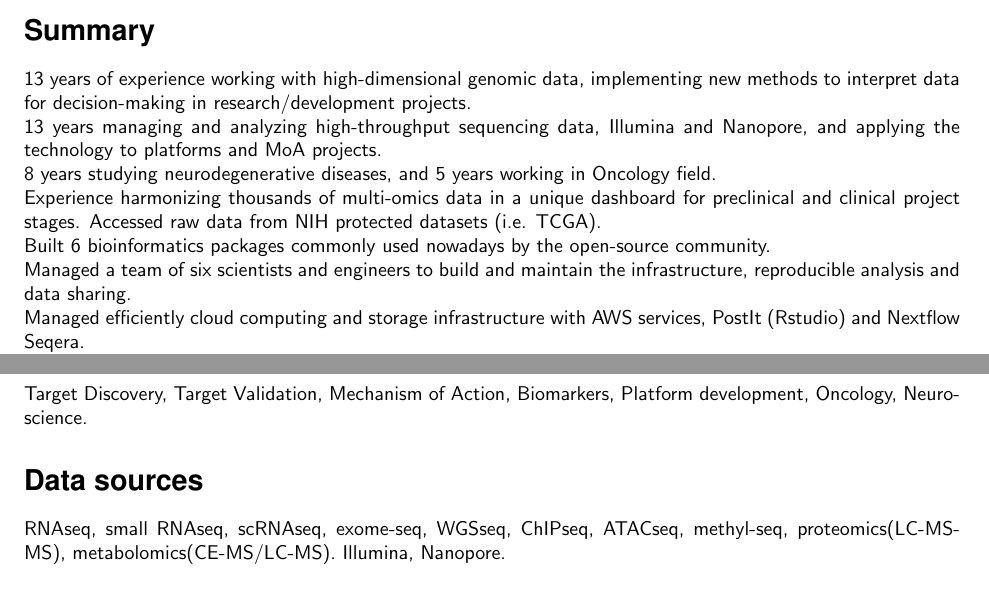
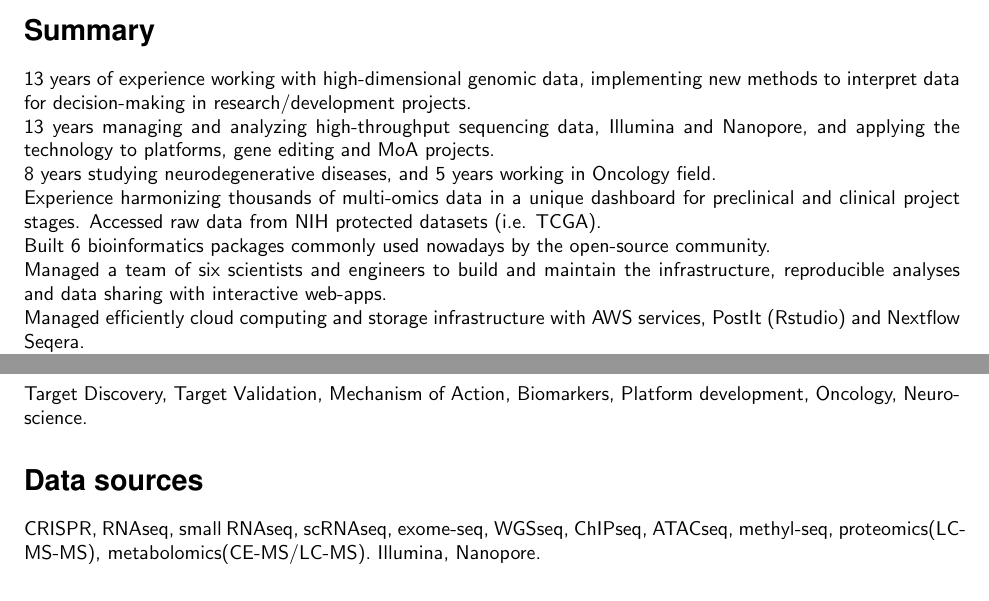
Before and after one commit to lpantano/mycv, a LaTeX CV (lpantano-cv.tex, which reads main.tex): two parts of page 1 of 11, joined at a grey line, cut so that both start at the same text. Compiled offline with pdfLaTeX.

Commit message:
add gene editing

```diff
--- a/main.tex
+++ b/main.tex
@@ -3,7 +3,7 @@
 
 13 years of experience working with high-dimensional genomic data, implementing new methods to interpret data for decision-making in research/development projects.
 
-13 years managing and analyzing high-throughput sequencing data, Illumina and Nanopore, and applying the technology to platforms and MoA projects.
+13 years managing and analyzing high-throughput sequencing data, Illumina and Nanopore, and applying the technology to platforms, gene editing and MoA projects.
 
 8 years studying neurodegenerative diseases, and 5 years working in Oncology field.
 
@@ -11,7 +11,7 @@ Experience harmonizing thousands of multi-omics data in a unique dashboard for p
 
 Built 6 bioinformatics packages commonly used nowadays by the open-source community.
 
-Managed a team of six scientists and engineers to build and maintain the infrastructure, reproducible analysis and data sharing.
+Managed a team of six scientists and engineers to build and maintain the infrastructure, reproducible analyses and data sharing with interactive web-apps.
 
 Managed efficiently cloud computing and storage infrastructure with AWS services, PostIt (Rstudio) and Nextflow Seqera.
 
@@ -33,7 +33,7 @@ Target Discovery, Target Validation, Mechanism of Action, Biomarkers, Platform d
 \hypertarget{Data sources}{%
 \section{Data sources}\label{data}}
 
-RNAseq, small RNAseq, scRNAseq, exome-seq, WGSseq, ChIPseq, ATACseq, methyl-seq, proteomics(LC-MS-MS), metabolomics(CE-MS/LC-MS). Illumina, Nanopore.
+CRISPR, RNAseq, small RNAseq, scRNAseq, exome-seq, WGSseq, ChIPseq, ATACseq, methyl-seq, proteomics(LC-MS-MS), metabolomics(CE-MS/LC-MS). Illumina, Nanopore.
 
 \hypertarget{education}{%
 \section{Education}\label{education}}
```
